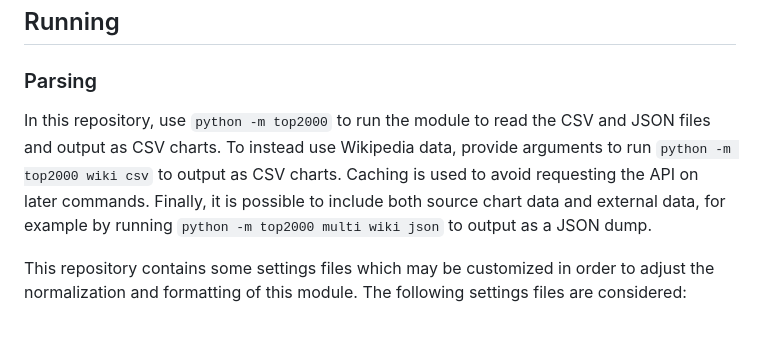
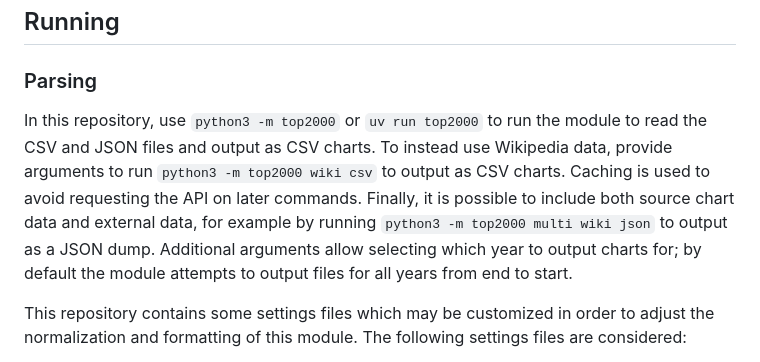
Before and after one commit to lhelwerd/top2000, a Markdown page: README.md, the part around the change. Drawn GitHub-style; blank space fills up the shorter version.

Commit message:
README.md: Update how to run module main program

```diff
--- a/README.md
+++ b/README.md
@@ -54,12 +54,15 @@ display of these texts between the files.
 
 ### Parsing
 
-In this repository, use `python -m top2000` to run the module to read the CSV
-and JSON files and output as CSV charts. To instead use Wikipedia data, provide
-arguments to run `python -m top2000 wiki csv` to output as CSV charts. Caching
-is used to avoid requesting the API on later commands. Finally, it is possible
-to include both source chart data and external data, for example by running
-`python -m top2000 multi wiki json` to output as a JSON dump.
+In this repository, use `python3 -m top2000` or `uv run top2000` to run the
+module to read the CSV and JSON files and output as CSV charts. To instead use
+Wikipedia data, provide arguments to run `python3 -m top2000 wiki csv` to
+output as CSV charts. Caching is used to avoid requesting the API on later
+commands. Finally, it is possible to include both source chart data and
+external data, for example by running `python3 -m top2000 multi wiki json` to
+output as a JSON dump. Additional arguments allow selecting which year to
+output charts for; by default the module attempts to output files for all years
+from end to start.
 
 This repository contains some settings files which may be customized in order
 to adjust the normalization and formatting of this module. The following
```
